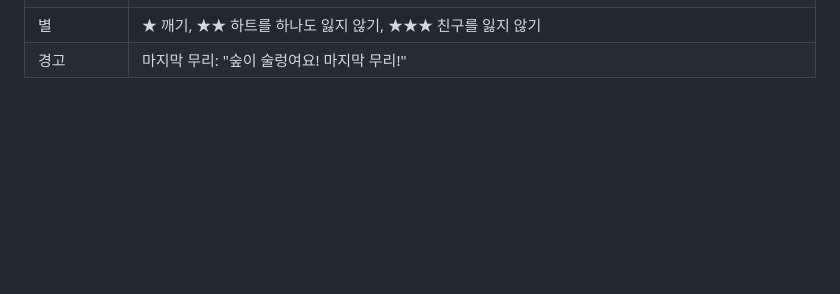
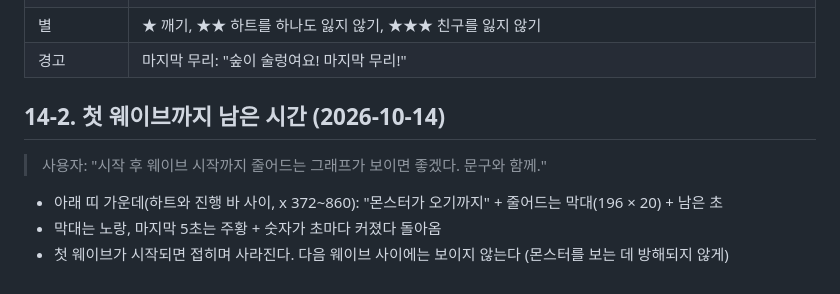
Before and after one commit to Notard/forest-defense, a Markdown page: plan.md, the part around the change. GitHub-like rendering; blank space fills up the shorter version.

```diff
--- a/plan.md
+++ b/plan.md
@@ -533,3 +533,11 @@ y   0 ┌───────────────────────
 | 스컨크 | 놓으면 1.2초 뒤 **앞쪽 3칸 방귀 구름**: 그 레인 앞 3칸 몬스터에 1800, 버틴 몬스터는 한 칸 밀려남 (예전: 주변 3 × 3 폭발). 2-1을 깨면 열림 |
 | 별 | ★ 깨기, ★★ 하트를 하나도 잃지 않기, ★★★ 친구를 잃지 않기 |
 | 경고 | 마지막 무리: "숲이 술렁여요! 마지막 무리!" |
+
+## 14-2. 첫 웨이브까지 남은 시간 (2026-10-14)
+
+> 사용자: "시작 후 웨이브 시작까지 줄어드는 그래프가 보이면 좋겠다. 문구와 함께."
+
+- 아래 띠 가운데(하트와 진행 바 사이, x 372~860): "몬스터가 오기까지" + 줄어드는 막대(196 × 20) + 남은 초
+- 막대는 노랑, 마지막 5초는 주황 + 숫자가 초마다 커졌다 돌아옴
+- 첫 웨이브가 시작되면 접히며 사라진다. 다음 웨이브 사이에는 보이지 않는다 (몬스터를 보는 데 방해되지 않게)
```
Also changed, not shown: TODO.md (+7 -1 lines), WORKLOG.md (+27 -0 lines), preview/14-2_first_wave_5s.jpg (added), preview/14-2_first_wave_bar.png (added), 9 other files.
